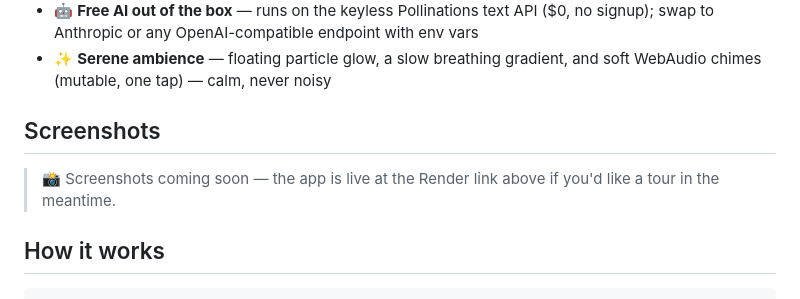
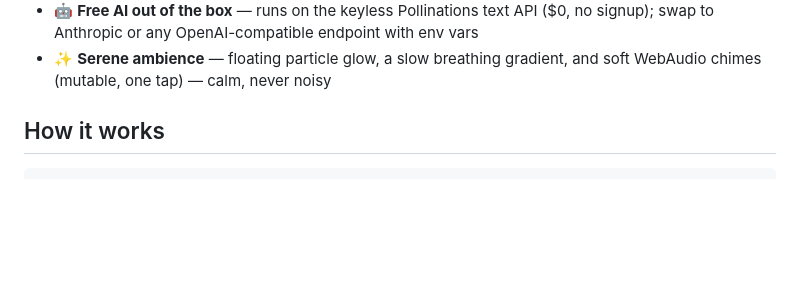
Before and after one commit to vivekn4/arogya, a Markdown page: README.md, the part around one of its changes. Rendered like a GitHub page; blank space fills up the shorter version.

```diff
--- a/README.md
+++ b/README.md
@@ -30,10 +33,6 @@ A calm, private, AI-powered wellness companion. Pick a body area, answer a few g
 - ♿ **Accessible** — skip link, focus-visible rings, ARIA labels/live regions, keyboard-operable modal, `prefers-reduced-motion` support, AA-hardened text contrast
 - 🤖 **Free AI out of the box** — runs on the keyless Pollinations text API ($0, no signup); swap to Anthropic or any OpenAI-compatible endpoint with env vars
 - ✨ **Serene ambience** — floating particle glow, a slow breathing gradient, and soft WebAudio chimes (mutable, one tap) — calm, never noisy
-
-## Screenshots
-
-> 📸 Screenshots coming soon — the app is live at the Render link above if you'd like a tour in the meantime.
 
 ## How it works
 
```
Also changed, not shown: other parts of README.md (+3 -0 lines).
